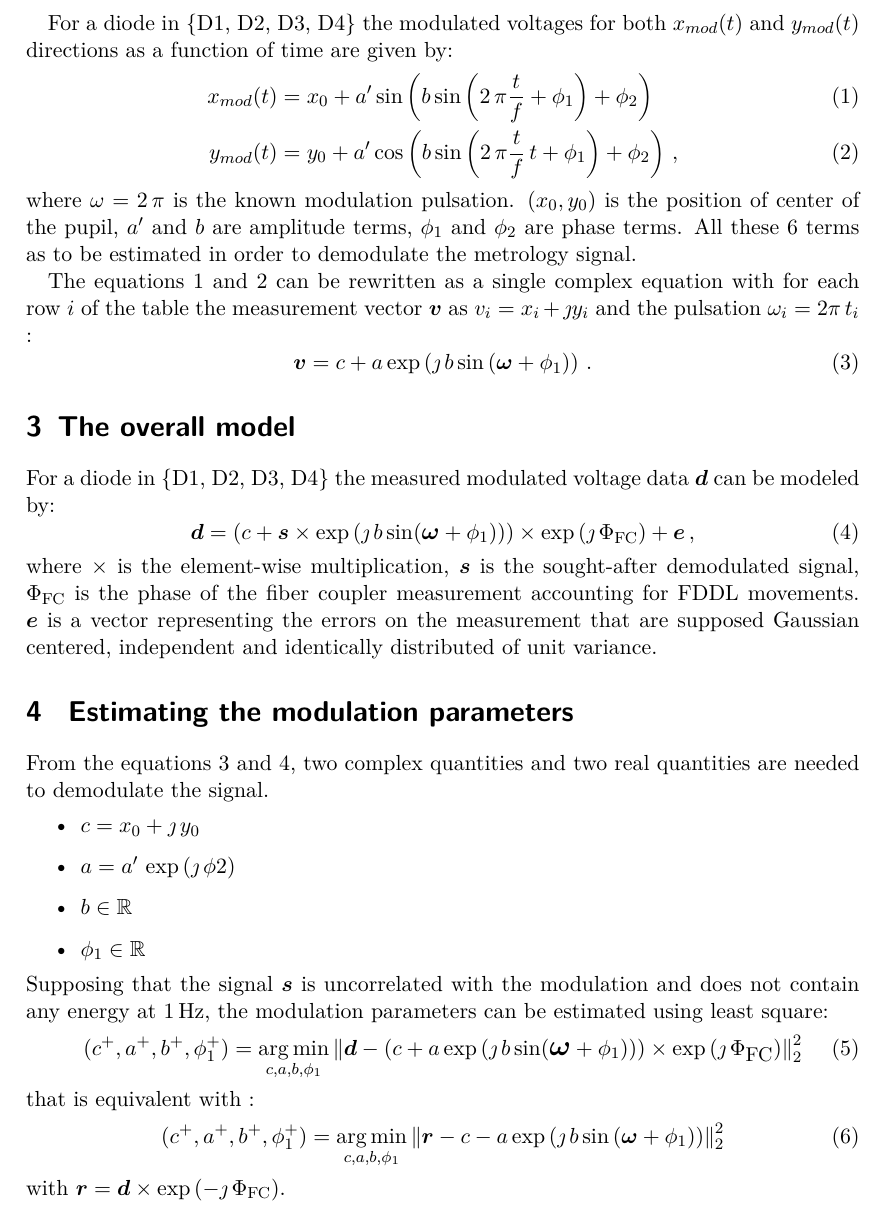
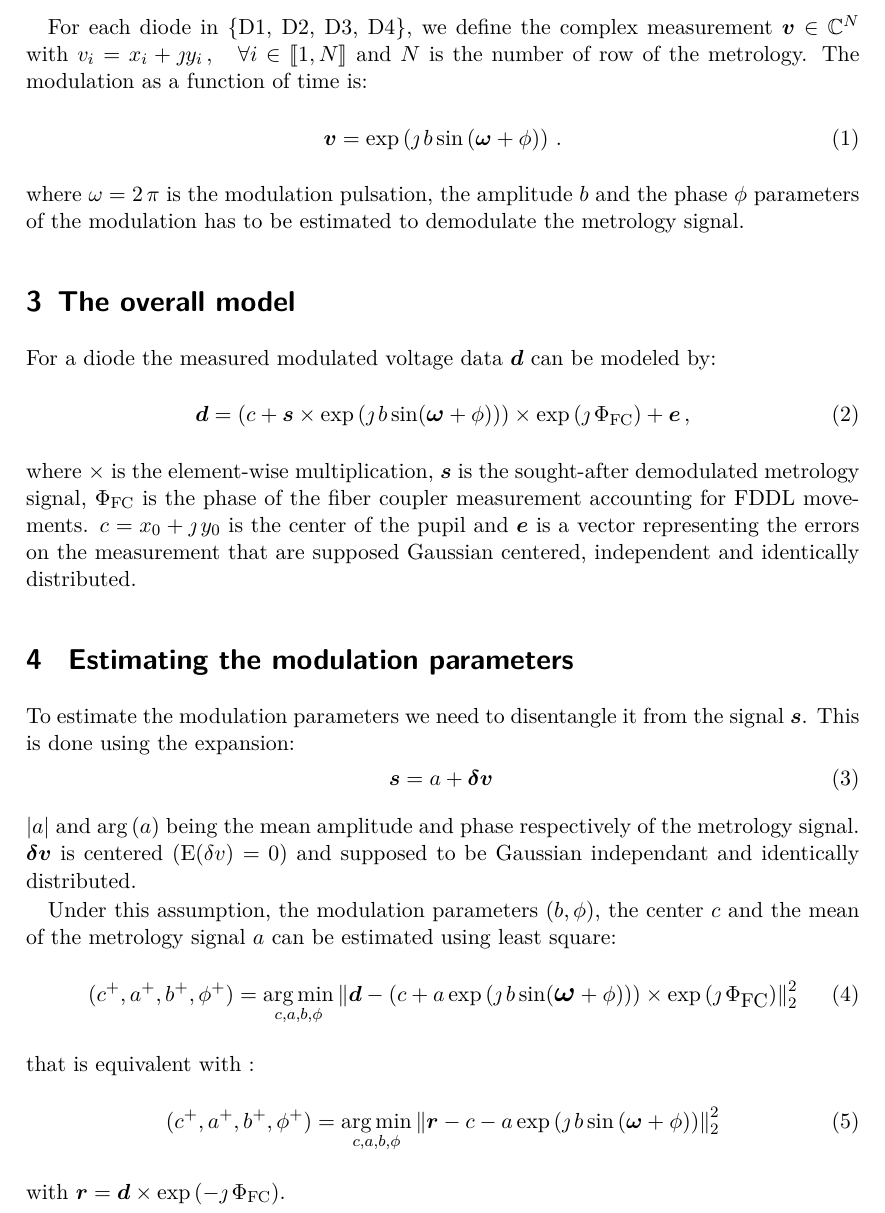
Before and after one commit to FerreolS/GPPupilDemodulation.jl, a LaTeX document (tex/GPPupilDemodulation.tex): part of page 2 of 4, cut at the place of the change. Compiled offline with pdfLaTeX.

Commit message:
rewrite some equation

```diff
--- a/tex/GPPupilDemodulation.tex
+++ b/tex/GPPupilDemodulation.tex
@@ -4,7 +4,7 @@
 
 \usepackage[utf8]{inputenc}
 \usepackage[T1]{fontenc}
-
+\usepackage{stmaryrd}
 
 \newcommand*{\Title}{Notes about GRAVITY+ metrology demodulation}
 \newcommand*{\Authors}{Éric Thiébaut et al.}
@@ -58,40 +58,55 @@ When the pupil modulation is on ( \verb|ESO INS PMC1 MODULATE| keyword is \verb|
 This modulation does not affect the fiber coupler diode.
 
-For a  diode in \{D1, D2, D3, D4\} the modulated voltages for both $x_{mod}(t)$ and $y_{mod}(t)$ directions as a function of time are given by:
-\begin{align}
-x_{mod}(t) &= x_0 + a' \sin\left(b \sin\left(2\,\pi\frac{t}{f} + \phi_1\right) + \phi_2\right) \label{eq:x0} \\
-y_{mod}(t) &= y_0 + a' \cos\left(b \sin\left(2\,\pi\frac{t}{f}\,t + \phi_1\right) + \phi_2\right)\,,\label{eq:y0}
-\end{align}
-where $\omega = 2\,\pi$ is the known modulation pulsation. $(x_0,y_0)$ is the position of center of the pupil, $a'$ and $b$ are amplitude terms, $\phi_1$   and $\phi_2$ are phase terms. All these 6 terms as to be estimated in order to demodulate the metrology signal.
+For each diode in \{D1, D2, D3, D4\}, we define the complex measurement $\V{v} \in \Complexes^N$  with $v_i =   x_i + \jmath y_i \,, \quad \forall i \in \llbracket 1,N \rrbracket $ and  $N$ is the number of row of the metrology. The modulation as a function of time is:
+\begin{equation}
+    \V{v} = \exp\left( \jmath \, b \sin\left( \V{\omega} + \phi\right)\right)\,.\label{eq:v}
+\end{equation}
+where $\omega = 2\,\pi$ is the modulation pulsation, the amplitude $b$  and the phase $\phi$ parameters of the modulation has to be estimated to demodulate the metrology signal.
 
-The equations \ref{eq:x0} and \ref{eq:y0} can be rewritten as a single complex equation with  for each row $i$ of the table the measurement vector $\V{v}$  as $v_i= x_i + \jmath y_i$  and the pulsation $\omega_i = 2\pi\,t_i$ :
-\begin{equation}
-    \V{v} = c + a \exp\left( \jmath \, b \sin\left( \V{\omega} + \phi_1\right)\right)\,.\label{eq:v}
-\end{equation}
+% For a  diode in \{D1, D2, D3, D4\} the modulated voltages for both $x_{mod}(t)$ and $y_{mod}(t)$ directions as a function of time are given by:
+% \begin{align}
+% x_{mod}(t) &= x_0 + a' \sin\left(b \sin\left(2\,\pi\frac{t}{f} + \phi\right) + \phi_2\right) \label{eq:x0} \\
+% y_{mod}(t) &= y_0 + a' \cos\left(b \sin\left(2\,\pi\frac{t}{f}\,t + \phi\right) + \phi_2\right)\,,\label{eq:y0}
+% \end{align}
+% where $\omega = 2\,\pi$ is the known modulation pulsation. $(x_0,y_0)$ is the position of center of the pupil, $a'$ and $b$ are amplitude terms, $\phi$   and $\phi_2$ are phase terms. All these 6 terms as to be estimated in order to demodulate the metrology signal.
+
+% The equations \ref{eq:x0} and \ref{eq:y0} can be rewritten as a single complex equation with  for each row $i$ of the table the measurement vector $\V{v}$  as $v_i= x_i + \jmath y_i$  and the pulsation $\omega_i = 2\pi\,t_i$ :
+% \begin{equation}
+%     \V{v} = c + a \exp\left( \jmath \, b \sin\left( \V{\omega} + \phi\right)\right)\,.\label{eq:v}
+% \end{equation}
 
 \section{The overall model}
-For a  diode in \{D1, D2, D3, D4\} the measured modulated voltage data $\V{d}$ can be modeled by:
+For a  diode the measured modulated voltage data $\V{d}$ can be modeled by:
 \begin{equation}
-    \V{d} = \left( c + \V{s} \times  \exp\left( \jmath \, b \sin\large( \V{\omega} + \phi_1\large)\right)\right)\times\exp\left(\jmath\,\Phi_\textrm{FC}\right)+  \V{e}\,,\label{eq:model}
+    \V{d} = \left( c + \V{s} \times  \exp\left( \jmath \, b \sin\large( \V{\omega} + \phi\large)\right)\right)\times\exp\left(\jmath\,\Phi_\textrm{FC}\right)+  \V{e}\,,\label{eq:model}
 \end{equation}
-where $\times$ is the element-wise multiplication, $\V{s}$ is the sought-after demodulated signal, $\Phi_\textrm{FC}$ is the phase of the fiber coupler measurement accounting for FDDL movements. $\V{e}$ is a vector representing the errors on the measurement that are supposed Gaussian centered, independent and identically distributed of unit variance.
+where $\times$ is the element-wise multiplication, $\V{s}$ is the sought-after demodulated  metrology signal, $\Phi_\textrm{FC}$ is the phase of the fiber coupler measurement accounting for FDDL movements. $c  = x_0 + \jmath\,y_0$ is the center of the pupil and $\V{e}$ is a vector representing the errors on the measurement that are supposed Gaussian centered, independent and identically distributed.
+
+
 
 \section{ Estimating the modulation parameters}
 
-From the equations \ref{eq:v} and  \ref{eq:model}, two complex quantities and two real quantities are needed to demodulate the signal.
-\begin{itemize}
-    \item $c = x_0 + \jmath\,y_0$
-    \item $a = a' \,\exp\left( \jmath\,\phi2\right)$
-    \item $b \in \Reals$
-    \item $\phi_1 \in \Reals$
-\end{itemize}
-Supposing that the signal $\V{s}$ is uncorrelated with the modulation and does not contain any energy at $1\,$Hz, the modulation parameters can be estimated using least square:
+To estimate the modulation parameters we need to disentangle it from the signal  $\V{s}$. This is done using the expansion:
 \begin{equation}
-    (c^+, a^+, b^+, \phi_1^+) = \argmin_{c,a,b,\phi_1} \Norm{\V{d} -  \left(c + a \exp\left( \jmath \, b \sin\Large( \V{\omega} + \phi_1\right)\Large)\right)\times\exp\left(\jmath\,\Phi_\textrm{FC}\right) }_2^2
+    \V{s} = a  + \V{\delta v}\,
+\end{equation}
+$\abs{a}$  and $\arg{(a)}$ being the  mean amplitude and phase respectively of the metrology signal.  $ \V{\delta v}$ is centered ($\Expect{\delta v}= 0$)  and supposed to be Gaussian independant and identically distributed.
+
+% From the equations \ref{eq:v} and  \ref{eq:model}, two complex quantities and two real quantities are needed to demodulate the signal.
+% \begin{itemize}
+%     \item $c = x_0 + \jmath\,y_0$
+%     \item $a = a' \,\exp\left( \jmath\,\phi2\right)$
+%     \item $b \in \Reals$
+%     \item $\phi \in \Reals$
+% \end{itemize}
+
+Under this assumption, the modulation parameters $( b, \phi)$, the center $c$ and the mean of the metrology signal $a$ can be estimated using least square:
+\begin{equation}
+    (c^+, a^+, b^+, \phi^+) = \argmin_{c,a,b,\phi} \Norm{\V{d} -  \left(c + a \exp\left( \jmath \, b \sin\Large( \V{\omega} + \phi\right)\Large)\right)\times\exp\left(\jmath\,\Phi_\textrm{FC}\right) }_2^2
 \end{equation}
 that is equivalent with :
 \begin{equation}
-    (c^+, a^+, b^+, \phi_1^+) = \argmin_{c,a,b,\phi_1} \Norm{\V{r} -  c - a \exp\left( \jmath \, b \sin\left( \V{\omega} + \phi_1\right)\right) }_2^2\label{eq:r}
+    (c^+, a^+, b^+, \phi^+) = \argmin_{c,a,b,\phi} \Norm{\V{r} -  c - a \exp\left( \jmath \, b \sin\left( \V{\omega} + \phi\right)\right) }_2^2\label{eq:r}
 \end{equation}
 with $\V{r} =\V{d}\times\exp\left(-\jmath\,\Phi_\textrm{FC}\right)$.
 
```
Also changed, not shown: tex/GPPupilDemodulation.tex (40 more changed lines), 1 other file.
